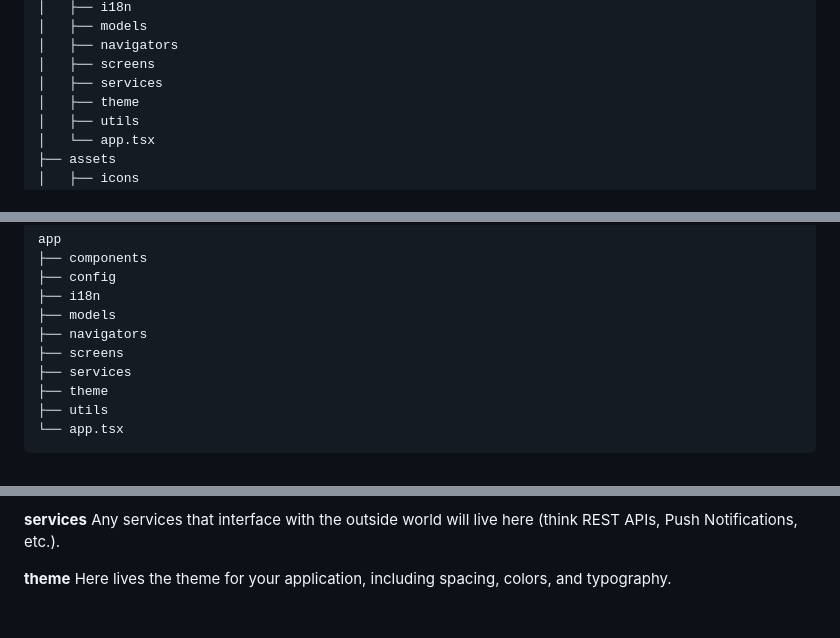
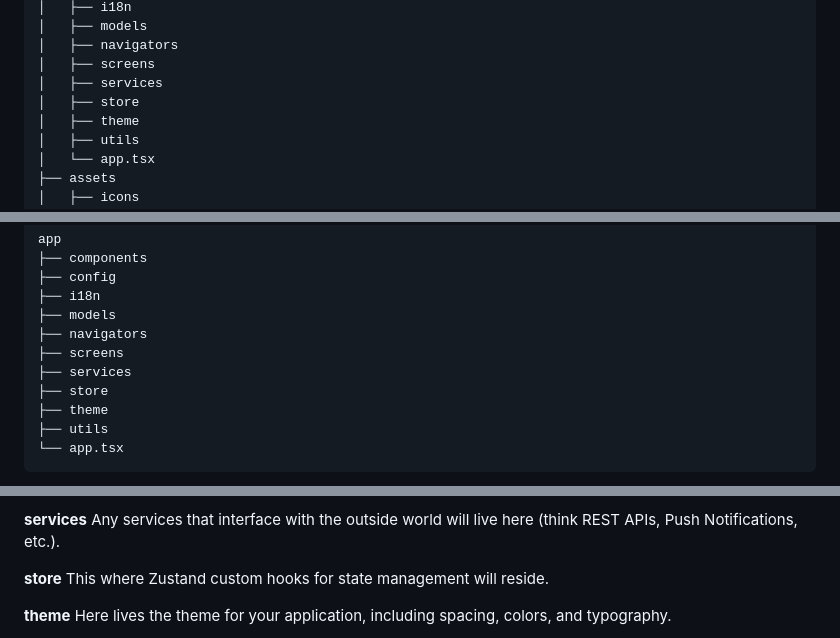
Before and after one commit to megrez-general/rnMobTemplate, a Markdown page: README.md, 3 parts joined by grey strips. GitHub-like rendering; blank space fills up the shorter version.

Commit message:
feat: include store folder for zustand

```diff
--- a/README.md
+++ b/README.md
@@ -34,6 +34,7 @@ project-structure
 │   ├── navigators
 │   ├── screens
 │   ├── services
+│   ├── store
 │   ├── theme
 │   ├── utils
 │   └── app.tsx
@@ -88,6 +89,7 @@ app
 ├── navigators
 ├── screens
 ├── services
+├── store
 ├── theme
 ├── utils
 └── app.tsx
@@ -110,6 +112,9 @@ This is where your screen components will live. A screen is a React component wh
 
 **services**
 Any services that interface with the outside world will live here (think REST APIs, Push Notifications, etc.).
+
+**store**
+This where Zustand custom hooks for state management will reside.
 
 **theme**
 Here lives the theme for your application, including spacing, colors, and typography.
```
